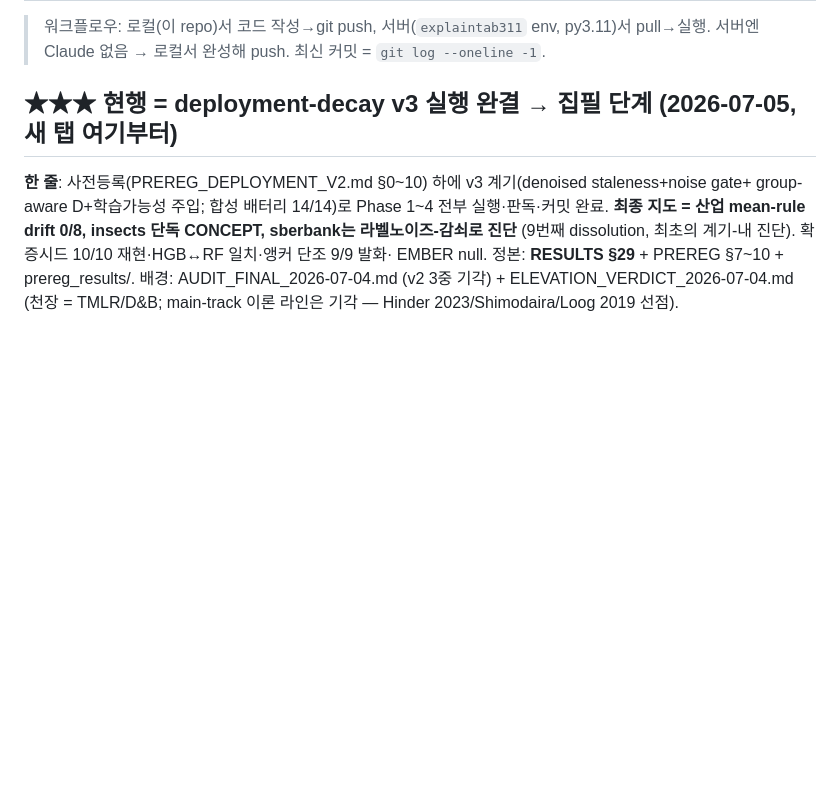
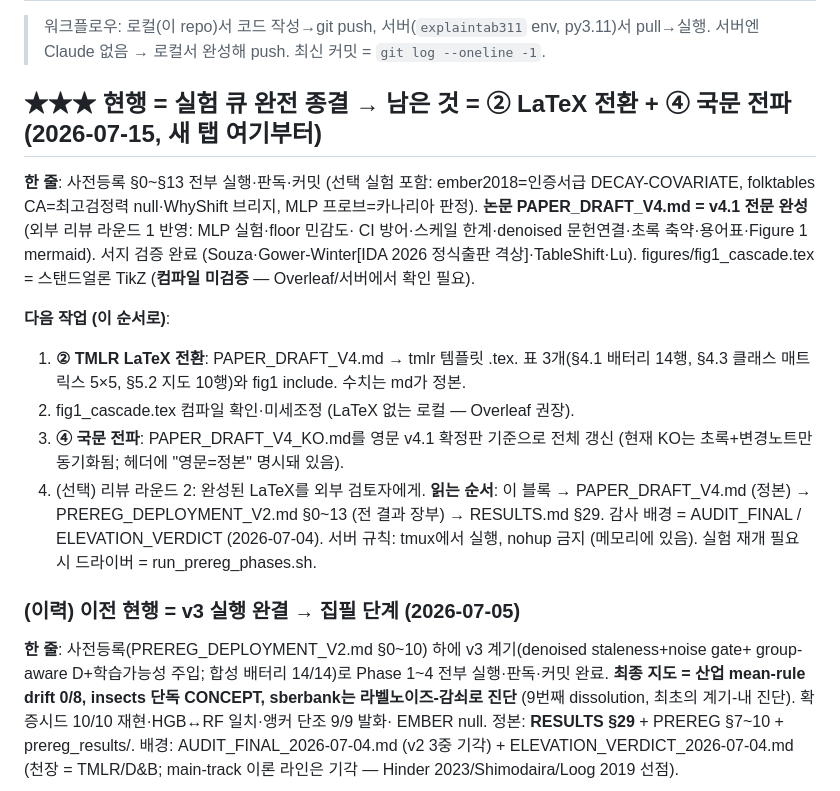
Before and after one commit to tonygjwns/explainableTabular, a Markdown page: NEXT_TAB.md, the part around the change. GitHub-like rendering; blank space fills up the shorter version.

Commit message:
NEXT_TAB: handoff for the writing tab — experiment queue closed, remaining = LaTeX conversion + KO propagation
Top block updated (2026-07-15): PREREG §0-13 all executed/read/committed incl. optional
experiments; draft v4.1 complete with review round 1; bibliography verified; fig1 TikZ written
(compile-unverified). Next tab: (1) TMLR LaTeX conversion (md is normative for numbers),
(2) fig1 compile check, (3) full KO propagation, (4) optional review round 2. Reading order and
server conventions included; previous block kept as history.

Co-Authored-By: Claude Fable 5 <noreply@anthropic.com>

```diff
--- a/NEXT_TAB.md
+++ b/NEXT_TAB.md
@@ -3,7 +3,27 @@
 > 워크플로우: 로컬(이 repo)서 코드 작성→git push, 서버(`explaintab311` env, py3.11)서 pull→실행.
 > 서버엔 Claude 없음 → 로컬서 완성해 push. 최신 커밋 = `git log --oneline -1`.
 
-## ★★★ 현행 = deployment-decay v3 실행 완결 → **집필 단계** (2026-07-05, 새 탭 여기부터)
+## ★★★ 현행 = 실험 큐 완전 종결 → **남은 것 = ② LaTeX 전환 + ④ 국문 전파** (2026-07-15, 새 탭 여기부터)
+
+**한 줄**: 사전등록 §0~§13 전부 실행·판독·커밋 (선택 실험 포함: ember2018=인증서급
+DECAY-COVARIATE, folktables CA=최고검정력 null·WhyShift 브리지, MLP 프로브=카나리아 판정).
+**논문 PAPER_DRAFT_V4.md = v4.1 전문 완성** (외부 리뷰 라운드 1 반영: MLP 실험·floor 민감도·
+CI 방어·스케일 한계·denoised 문헌연결·초록 축약·용어표·Figure 1 mermaid). 서지 검증 완료
+(Souza·Gower-Winter[IDA 2026 정식출판 격상]·TableShift·Lu). figures/fig1_cascade.tex =
+스탠드얼론 TikZ (**컴파일 미검증** — Overleaf/서버에서 확인 필요).
+
+**다음 작업 (이 순서로)**:
+1. **② TMLR LaTeX 전환**: PAPER_DRAFT_V4.md → tmlr 템플릿 .tex. 표 3개(§4.1 배터리 14행,
+   §4.3 클래스 매트릭스 5×5, §5.2 지도 10행)와 fig1 include. 수치는 md가 정본.
+2. fig1_cascade.tex 컴파일 확인·미세조정 (LaTeX 없는 로컬 — Overleaf 권장).
+3. **④ 국문 전파**: PAPER_DRAFT_V4_KO.md를 영문 v4.1 확정판 기준으로 전체 갱신 (현재 KO는
+   초록+변경노트만 동기화됨; 헤더에 "영문=정본" 명시돼 있음).
+4. (선택) 리뷰 라운드 2: 완성된 LaTeX를 외부 검토자에게.
+**읽는 순서**: 이 블록 → PAPER_DRAFT_V4.md (정본) → PREREG_DEPLOYMENT_V2.md §0~13 (전 결과
+장부) → RESULTS.md §29. 감사 배경 = AUDIT_FINAL / ELEVATION_VERDICT (2026-07-04). 서버 규칙:
+tmux에서 실행, nohup 금지 (메모리에 있음). 실험 재개 필요 시 드라이버 = run_prereg_phases.sh.
+
+### (이력) 이전 현행 = v3 실행 완결 → 집필 단계 (2026-07-05)
 
 **한 줄**: 사전등록(PREREG_DEPLOYMENT_V2.md §0~10) 하에 v3 계기(denoised staleness+noise gate+
 group-aware D+학습가능성 주입; 합성 배터리 14/14)로 Phase 1~4 전부 실행·판독·커밋 완료.
```
